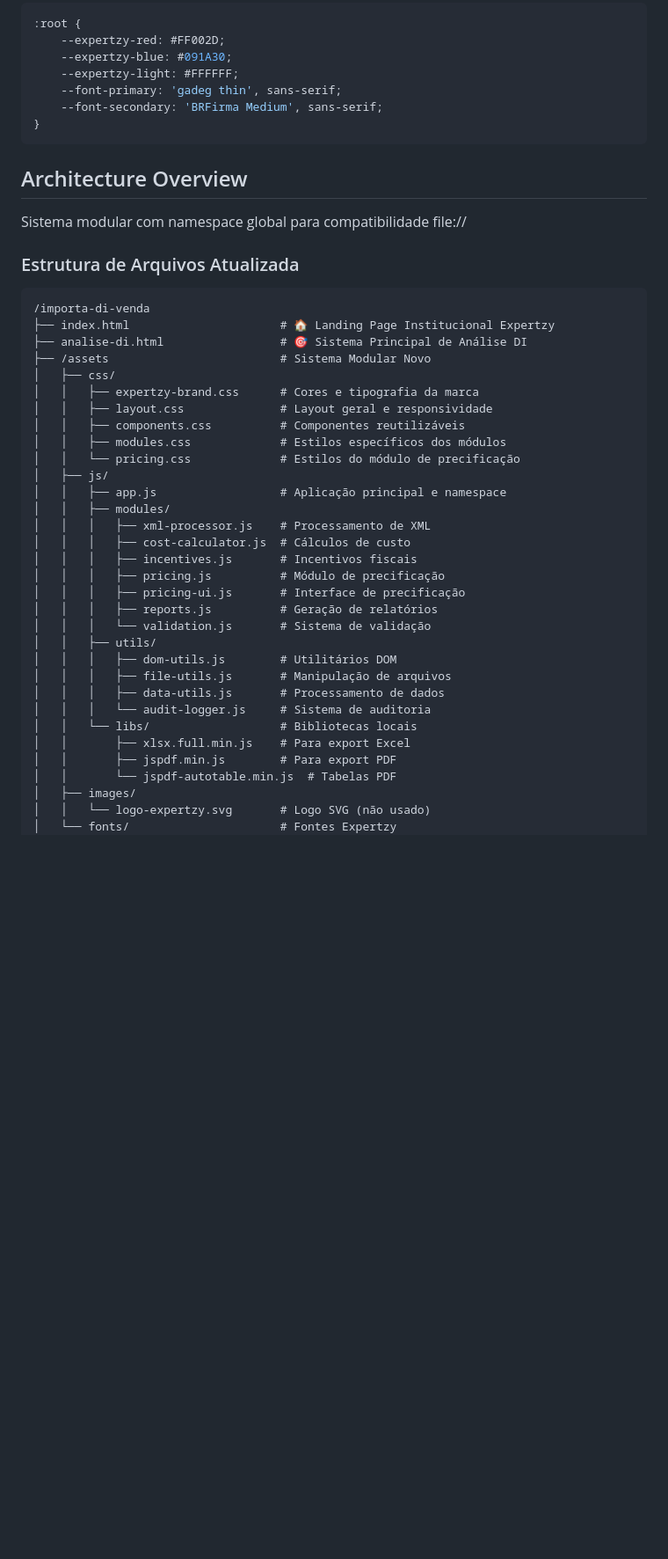
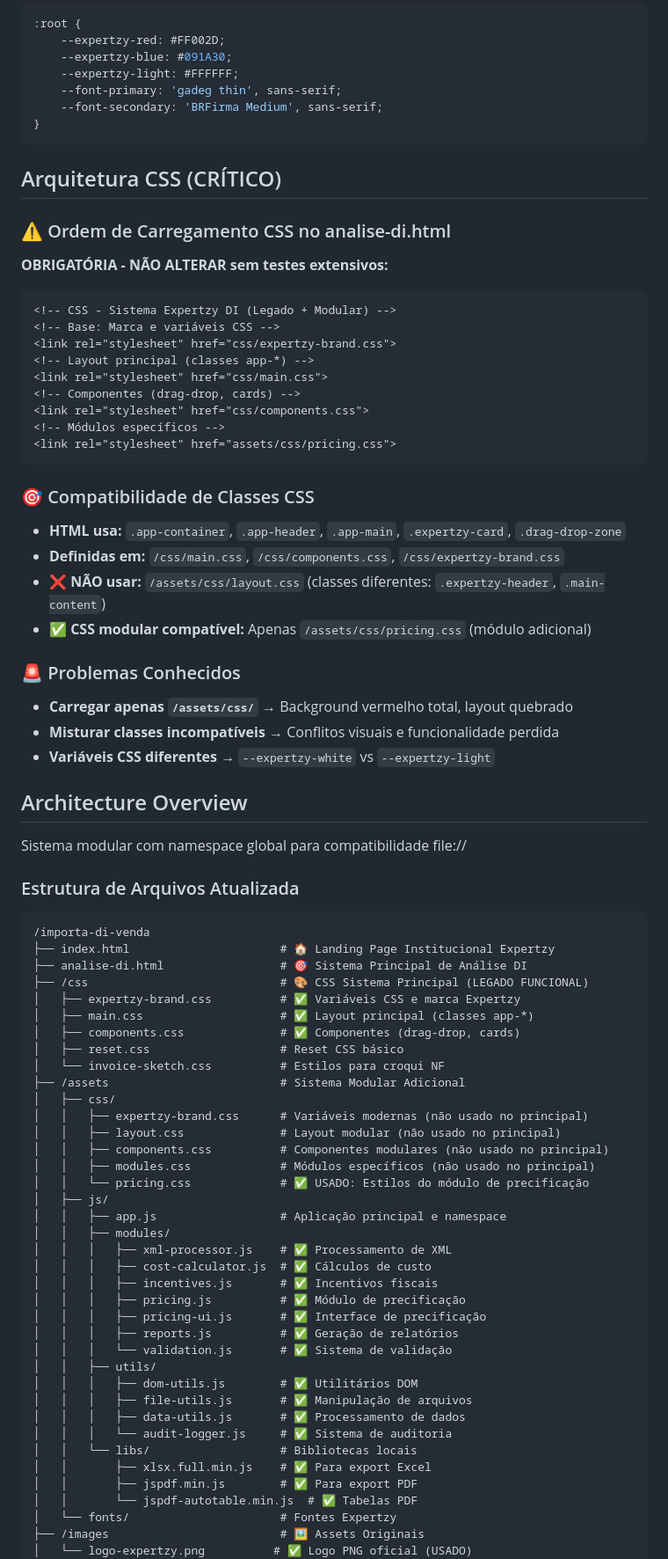
Before and after one commit to ceciliodaher/importa-di-venda, a Markdown page: CLAUDE.md, the part around one of its changes. Shown at 88% size. GitHub-like rendering; blank space fills up the shorter version.

````diff
--- a/CLAUDE.md
+++ b/CLAUDE.md
@@ -68,6 +74,34 @@ npm run test:mobile  # Testar em dispositivos móveis
 }
 ```
 
+## Arquitetura CSS (CRÍTICO)
+
+### ⚠️ Ordem de Carregamento CSS no analise-di.html
+**OBRIGATÓRIA - NÃO ALTERAR sem testes extensivos:**
+
+```html
+<!-- CSS - Sistema Expertzy DI (Legado + Modular) -->
+<!-- Base: Marca e variáveis CSS -->
+<link rel="stylesheet" href="css/expertzy-brand.css">
+<!-- Layout principal (classes app-*) -->
+<link rel="stylesheet" href="css/main.css">
+<!-- Componentes (drag-drop, cards) -->
+<link rel="stylesheet" href="css/components.css">
+<!-- Módulos específicos -->
+<link rel="stylesheet" href="assets/css/pricing.css">
+```
+
+### 🎯 Compatibilidade de Classes CSS
+- **HTML usa:** `.app-container`, `.app-header`, `.app-main`, `.expertzy-card`, `.drag-drop-zone`
+- **Definidas em:** `/css/main.css`, `/css/components.css`, `/css/expertzy-brand.css`
+- **❌ NÃO usar:** `/assets/css/layout.css` (classes diferentes: `.expertzy-header`, `.main-content`)
+- **✅ CSS modular compatível:** Apenas `/assets/css/pricing.css` (módulo adicional)
+
+### 🚨 Problemas Conhecidos
+- **Carregar apenas `/assets/css/`** → Background vermelho total, layout quebrado
+- **Misturar classes incompatíveis** → Conflitos visuais e funcionalidade perdida
+- **Variáveis CSS diferentes** → `--expertzy-white` vs `--expertzy-light`
+
 ## Architecture Overview
 
 Sistema modular com namespace global para compatibilidade file://
@@ -77,33 +111,39 @@ Sistema modular com namespace global para compatibilidade file://
 /importa-di-venda
 ├── index.html                      # 🏠 Landing Page Institucional Expertzy
 ├── analise-di.html                 # 🎯 Sistema Principal de Análise DI
-├── /assets                         # Sistema Modular Novo
+├── /css                            # 🎨 CSS Sistema Principal (LEGADO FUNCIONAL)
+│   ├── expertzy-brand.css          # ✅ Variáveis CSS e marca Expertzy
+│   ├── main.css                    # ✅ Layout principal (classes app-*)
+│   ├── components.css              # ✅ Componentes (drag-drop, cards)
+│   ├── reset.css                   # Reset CSS básico
+│   └── invoice-sketch.css          # Estilos para croqui NF
+├── /assets                         # Sistema Modular Adicional
 │   ├── css/
-│   │   ├── expertzy-brand.css      # Cores e tipografia da marca
-│   │   ├── layout.css              # Layout geral e responsividade
-│   │   ├── components.css          # Componentes reutilizáveis
-│   │   ├── modules.css             # Estilos específicos dos módulos
-│   │   └── pricing.css             # Estilos do módulo de precificação
+│   │   ├── expertzy-brand.css      # Variáveis modernas (não usado no principal)
+│   │   ├── layout.css              # Layout modular (não usado no principal)
+│   │   ├── components.css          # Componentes modulares (não usado no principal)
+│   │   ├── modules.css             # Módulos específicos (não usado no principal)
+│   │   └── pricing.css             # ✅ USADO: Estilos do módulo de precificação
 │   ├── js/
 │   │   ├── app.js                  # Aplicação principal e namespace
 │   │   ├── modules/
-│   │   │   ├── xml-processor.js    # Processamento de XML
-│   │   │   ├── cost-calculator.js  # Cálculos de custo
-│   │   │   ├── incentives.js       # Incentivos fiscais
-│   │   │   ├── pricing.js          # Módulo de precificação
-│   │   │   ├── pricing-ui.js       # Interface de precificação
-│   │   │   ├── reports.js          # Geração de relatórios
-│   │   │   └── validation.js       # Sistema de validação
+│   │   │   ├── xml-processor.js    # ✅ Processamento de XML
+│   │   │   ├── cost-calculator.js  # ✅ Cálculos de custo
+│   │   │   ├── incentives.js       # ✅ Incentivos fiscais
+│   │   │   ├── pricing.js          # ✅ Módulo de precificação
+│   │   │   ├── pricing-ui.js       # ✅ Interface de precificação
+│   │   │   ├── reports.js          # ✅ Geração de relatórios
+│   │   │   └── validation.js       # ✅ Sistema de validação
 │   │   ├── utils/
-│   │   │   ├── dom-utils.js        # Utilitários DOM
-│   │   │   ├── file-utils.js       # Manipulação de arquivos
-│   │   │   ├── data-utils.js       # Processamento de dados
-│   │   │   └── audit-logger.js     # Sistema de auditoria
+│   │   │   ├── dom-utils.js        # ✅ Utilitários DOM
+│   │   │   ├── file-utils.js       # ✅ Manipulação de arquivos
+│   │   │   ├── data-utils.js       # ✅ Processamento de dados
+│   │   │   └── audit-logger.js     # ✅ Sistema de auditoria
 │   │   └── libs/                   # Bibliotecas locais
-│   │       ├── xlsx.full.min.js    # Para export Excel
-│   │       ├── jspdf.min.js        # Para export PDF
-│   │       └── jspdf-autotable.min.js  # Tabelas PDF
-│   ├── images/
-│   │   └── logo-expertzy.svg       # Logo SVG (não usado)
+│   │       ├── xlsx.full.min.js    # ✅ Para export Excel
+│   │       ├── jspdf.min.js        # ✅ Para export PDF
+│   │       └── jspdf-autotable.min.js  # ✅ Tabelas PDF
 │   └── fonts/                      # Fontes Expertzy
+├── /images                         # 🖼️ Assets Originais
+│   └── logo-expertzy.png          # ✅ Logo PNG oficial (USADO)
 ├── /legacy                         # 📁 Sistema Legado Isolado
````
Also changed, not shown: other parts of CLAUDE.md (+57 -42 lines).
